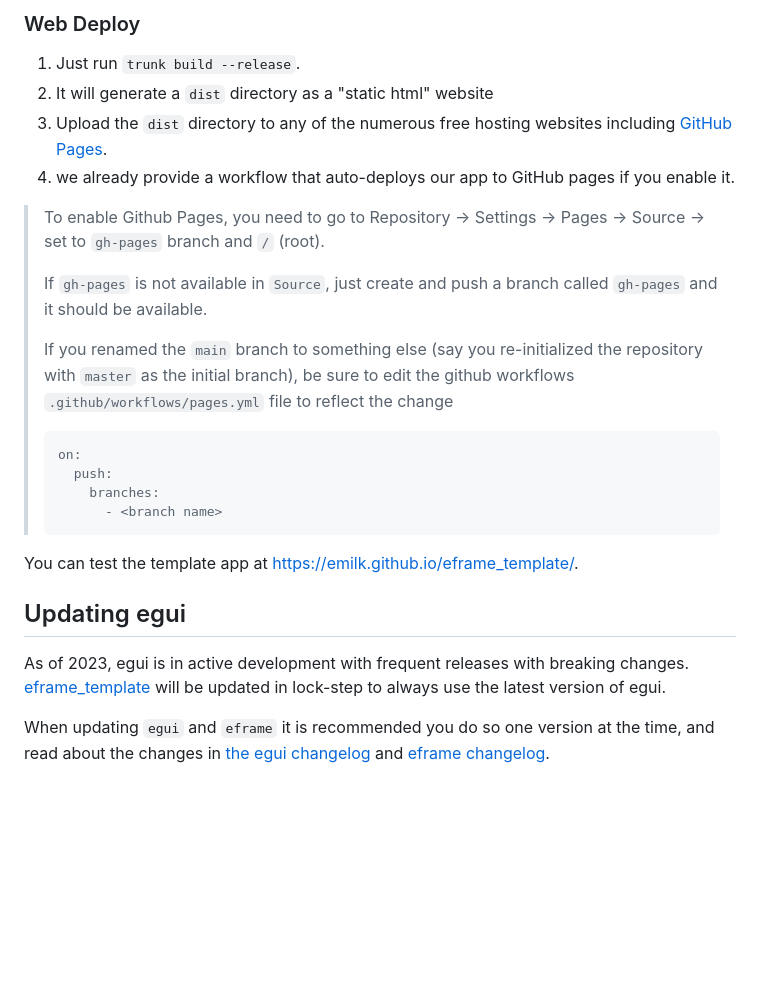
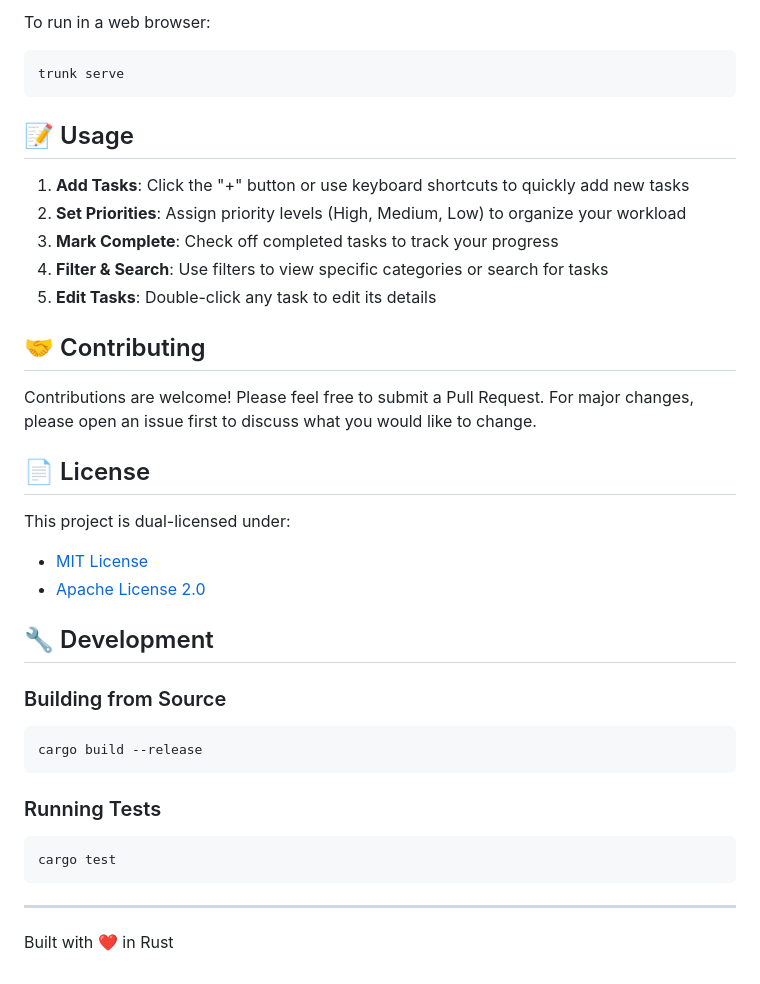
Before and after one commit to itsNiccoloSabatini/Oxidize, a Markdown page: README.md, the part around the change printed below. Rendered like a GitHub page; blank space fills up the shorter version.

````diff
--- a/README.md
+++ b/README.md
@@ -61,25 +65,43 @@ We use [Trunk](https://trunkrs.dev/) to build for web target.
 
-### Web Deploy
-1. Just run `trunk build --release`.
-2. It will generate a `dist` directory as a "static html" website
-3. Upload the `dist` directory to any of the numerous free hosting websites including [GitHub Pages](https://docs.github.com/en/free-pro-team@latest/github/working-with-github-pages/configuring-a-publishing-source-for-your-github-pages-site).
-4. we already provide a workflow that auto-deploys our app to GitHub pages if you enable it.
-> To enable Github Pages, you need to go to Repository -> Settings -> Pages -> Source -> set to `gh-pages` branch and `/` (root).
->
-> If `gh-pages` is not available in `Source`, just create and push a branch called `gh-pages` and it should be available.
->
-> If you renamed the `main` branch to something else (say you re-initialized the repository with `master` as the initial branch), be sure to edit the github workflows `.github/workflows/pages.yml` file to reflect the change
-> ```yml
-> on:
->   push:
->     branches:
->       - <branch name>
-> ```
+To run in a web browser:
 
-You can test the template app at <https://emilk.github.io/eframe_template/>.
+```bash
+trunk serve
+```
 
-## Updating egui
+## 📝 Usage
 
-As of 2023, egui is in active development with frequent releases with breaking changes. [eframe_template](https://github.com/emilk/eframe_template/) will be updated in lock-step to always use the latest version of egui.
+1. **Add Tasks**: Click the "+" button or use keyboard shortcuts to quickly add new tasks
+2. **Set Priorities**: Assign priority levels (High, Medium, Low) to organize your workload
+3. **Mark Complete**: Check off completed tasks to track your progress
+4. **Filter & Search**: Use filters to view specific categories or search for tasks
+5. **Edit Tasks**: Double-click any task to edit its details
 
-When updating `egui` and `eframe` it is recommended you do so one version at the time, and read about the changes in [the egui changelog](https://github.com/emilk/egui/blob/master/CHANGELOG.md) and [eframe changelog](https://github.com/emilk/egui/blob/master/crates/eframe/CHANGELOG.md).
+## 🤝 Contributing
+
+Contributions are welcome! Please feel free to submit a Pull Request. For major changes, please open an issue first to discuss what you would like to change.
+
+## 📄 License
+
+This project is dual-licensed under:
+
+- [MIT License](LICENSE-MIT)
+- [Apache License 2.0](LICENSE-APACHE)
+
+## 🔧 Development
+
+### Building from Source
+
+```bash
+cargo build --release
+```
+
+### Running Tests
+
+```bash
+cargo test
+```
+
+---
+
+Built with ❤️ in Rust
````
Also changed, not shown: other parts of README.md (+43 -39 lines), assets/oxidise_logo.jpg (added), assets/oxidise_logo_wide.jpg (added), oxidise_logo_wide.jpg (added).
